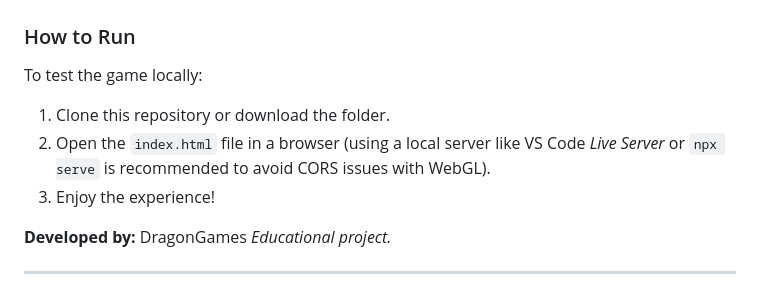
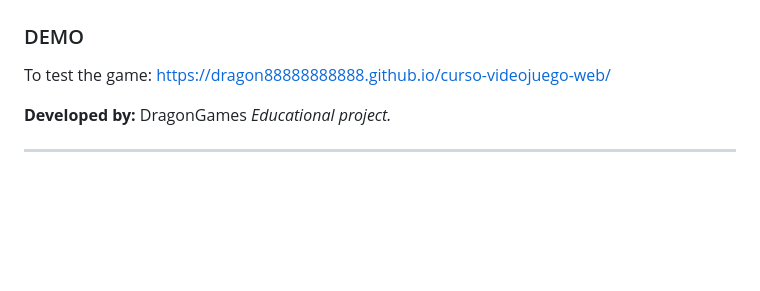
Before and after one commit to dragon88888888888/curso-videojuego-web, a Markdown page: README.md, the part around the change. Rendered like a GitHub page; blank space fills up the shorter version.

Commit message:
Revise game running instructions and add demo link
Updated instructions for testing the game and added a demo link.

```diff
--- a/README.md
+++ b/README.md
@@ -43,11 +43,9 @@ Technical detail of the level design, showcasing the use of Tilemap layers for t
 Display of the implemented UI, including the HUD (Heads-Up Display) and visual interaction elements.
 ![Final UI](Captura_ui_final.png)
 
-### How to Run
-To test the game locally:
-1. Clone this repository or download the folder.
-2. Open the `index.html` file in a browser (using a local server like VS Code *Live Server* or `npx serve` is recommended to avoid CORS issues with WebGL).
-3. Enjoy the experience!
+### DEMO
+To test the game:
+https://dragon88888888888.github.io/curso-videojuego-web/
 
 **Developed by:** DragonGames
 *Educational project.*
```
